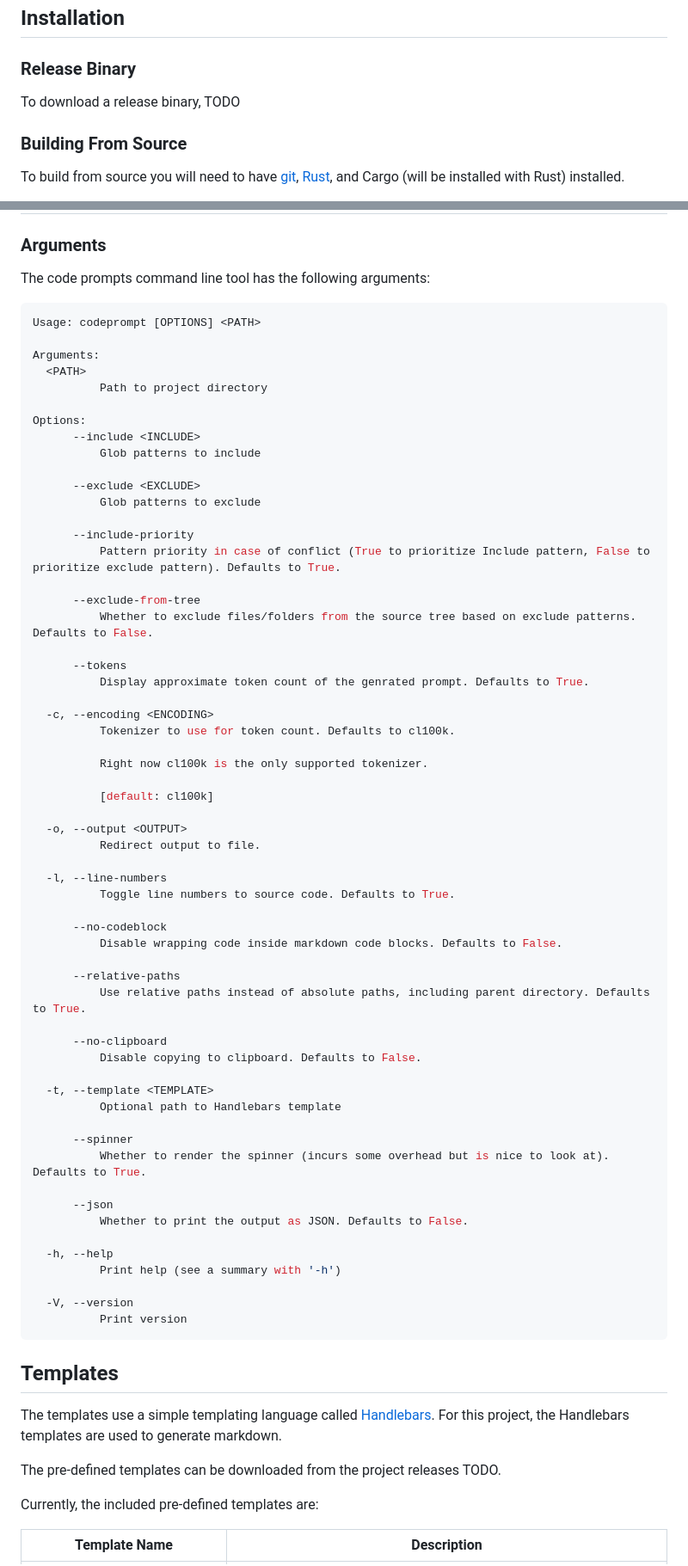
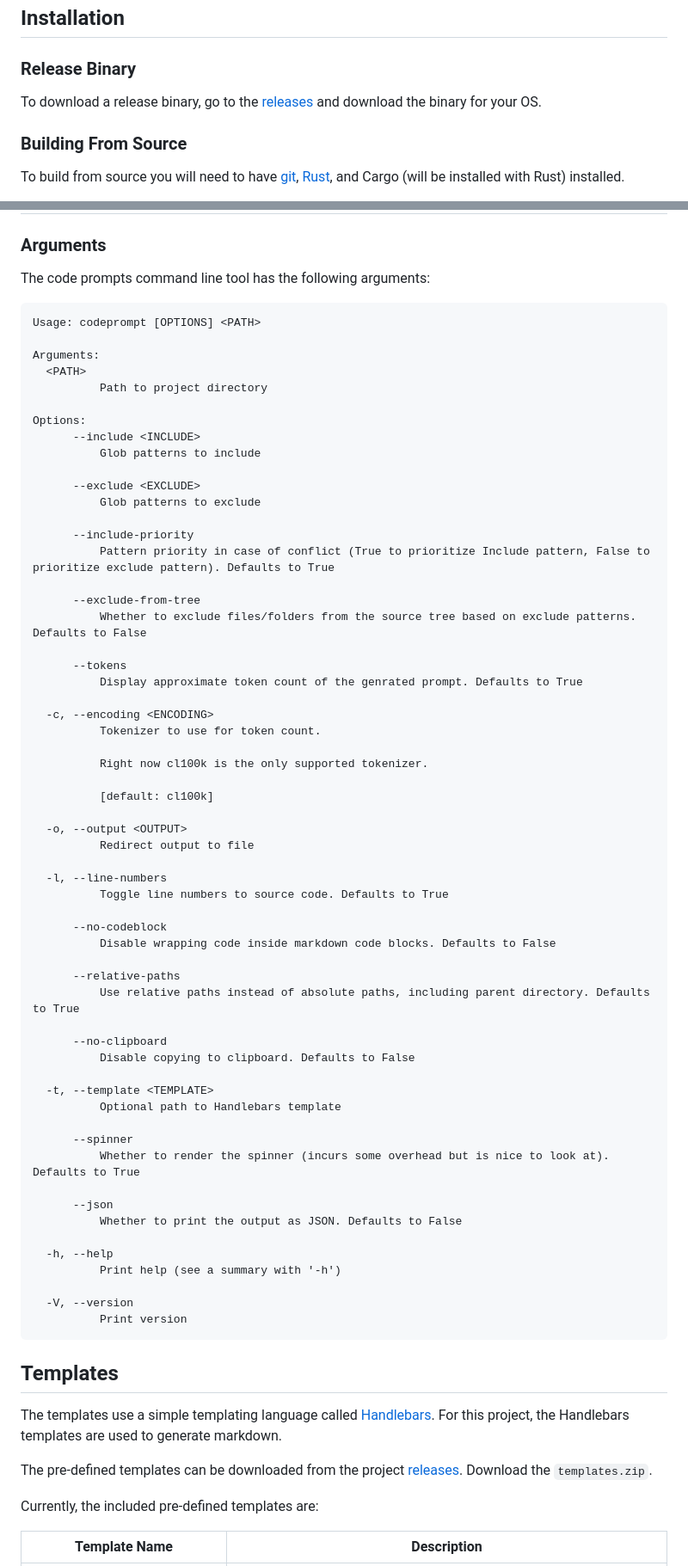
Before and after one commit to seankim658/codeprompts, a Markdown page: README.md, 2 parts joined by grey strips. Shown: that part at 86% size. Rendered like a GitHub page.

Commit message:
add releases link

````diff
--- a/README.md
+++ b/README.md
@@ -32,7 +32,7 @@ To get the most out of LLMs, prompting has to be clear, comprehensive, and consi
 
 ### Release Binary
 
-To download a release binary, TODO
+To download a release binary, go to the [releases](https://github.com/seankim658/codeprompts/releases) and download the binary for your OS.
 
 ### Building From Source
 
@@ -57,7 +57,7 @@ cargo build --release
 
 The code prompts command line tool has the following arguments:
 
-```shell
+```txt
 Usage: codeprompt [OPTIONS] <PATH>
 
 Arguments:
@@ -72,44 +72,44 @@ Options:
           Glob patterns to exclude
 
       --include-priority
-          Pattern priority in case of conflict (True to prioritize Include pattern, False to prioritize exclude pattern). Defaults to True.
+          Pattern priority in case of conflict (True to prioritize Include pattern, False to prioritize exclude pattern). Defaults to True
 
       --exclude-from-tree
-          Whether to exclude files/folders from the source tree based on exclude patterns. Defaults to False.
+          Whether to exclude files/folders from the source tree based on exclude patterns. Defaults to False
 
       --tokens
-          Display approximate token count of the genrated prompt. Defaults to True.
+          Display approximate token count of the genrated prompt. Defaults to True
 
   -c, --encoding <ENCODING>
-          Tokenizer to use for token count. Defaults to cl100k.
+          Tokenizer to use for token count.
 
           Right now cl100k is the only supported tokenizer.
 
           [default: cl100k]
 
   -o, --output <OUTPUT>
-          Redirect output to file.
+          Redirect output to file
 
   -l, --line-numbers
-          Toggle line numbers to source code. Defaults to True.
+          Toggle line numbers to source code. Defaults to True
 
       --no-codeblock
-          Disable wrapping code inside markdown code blocks. Defaults to False.
+          Disable wrapping code inside markdown code blocks. Defaults to False
 
       --relative-paths
-          Use relative paths instead of absolute paths, including parent directory. Defaults to True.
+          Use relative paths instead of absolute paths, including parent directory. Defaults to True
 
       --no-clipboard
-          Disable copying to clipboard. Defaults to False.
+          Disable copying to clipboard. Defaults to False
 
   -t, --template <TEMPLATE>
           Optional path to Handlebars template
 
       --spinner
-          Whether to render the spinner (incurs some overhead but is nice to look at). Defaults to True.
+          Whether to render the spinner (incurs some overhead but is nice to look at). Defaults to True
 
       --json
-          Whether to print the output as JSON. Defaults to False.
+          Whether to print the output as JSON. Defaults to False
 
   -h, --help
           Print help (see a summary with '-h')
@@ -122,7 +122,7 @@ Options:
 
 The templates use a simple templating language called [Handlebars](https://handlebarsjs.com/guide/). For this project, the Handlebars templates are used to generate markdown.
 
-The pre-defined templates can be downloaded from the project releases TODO.
+The pre-defined templates can be downloaded from the project [releases](https://github.com/seankim658/codeprompts/releases). Download the `templates.zip`.
 
 Currently, the included pre-defined templates are:
 
````
